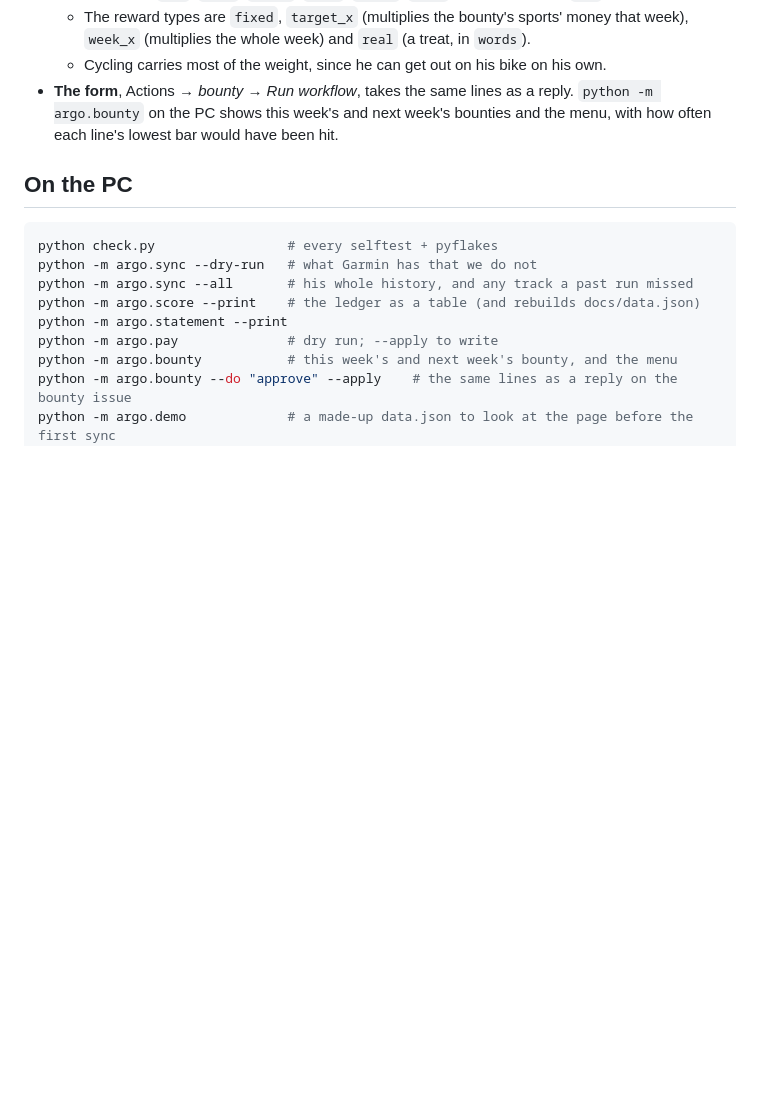
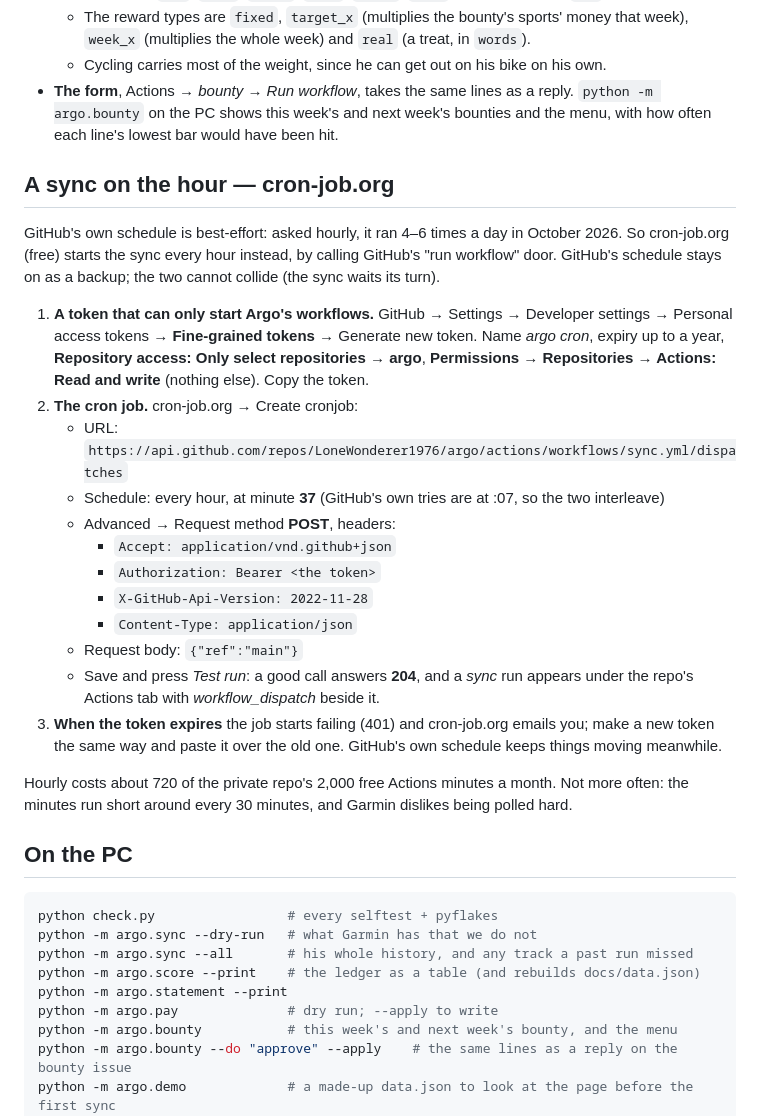
Before and after one commit to LoneWonderer1976/argo, a Markdown page: README.md, the part around the change. Drawn GitHub-style; blank space fills up the shorter version.

Commit message:
README: the steps for cron-job.org's hourly sync, since GitHub's schedule ran 4-6 times a day
Co-Authored-By: Claude Opus 5.5 <noreply@anthropic.com>

````diff
--- a/README.md
+++ b/README.md
@@ -105,6 +105,34 @@ real-world treat you hand over yourself).
   `python -m argo.bounty` on the PC shows this week's and next week's bounties and the menu, with
   how often each line's lowest bar would have been hit.
 
+## A sync on the hour — cron-job.org
+
+GitHub's own schedule is best-effort: asked hourly, it ran 4–6 times a day in October 2026. So
+cron-job.org (free) starts the sync every hour instead, by calling GitHub's "run workflow" door.
+GitHub's schedule stays on as a backup; the two cannot collide (the sync waits its turn).
+
+1. **A token that can only start Argo's workflows.** GitHub → Settings → Developer settings →
+   Personal access tokens → **Fine-grained tokens** → Generate new token. Name *argo cron*,
+   expiry up to a year, **Repository access: Only select repositories → argo**,
+   **Permissions → Repositories → Actions: Read and write** (nothing else). Copy the token.
+2. **The cron job.** cron-job.org → Create cronjob:
+   - URL: `https://api.github.com/repos/LoneWonderer1976/argo/actions/workflows/sync.yml/dispatches`
+   - Schedule: every hour, at minute **37** (GitHub's own tries are at :07, so the two interleave)
+   - Advanced → Request method **POST**, headers:
+     - `Accept: application/vnd.github+json`
+     - `Authorization: Bearer <the token>`
+     - `X-GitHub-Api-Version: 2022-11-28`
+     - `Content-Type: application/json`
+   - Request body: `{"ref":"main"}`
+   - Save and press *Test run*: a good call answers **204**, and a *sync* run appears under the
+     repo's Actions tab with *workflow_dispatch* beside it.
+3. **When the token expires** the job starts failing (401) and cron-job.org emails you; make a new
+   token the same way and paste it over the old one. GitHub's own schedule keeps things moving
+   meanwhile.
+
+Hourly costs about 720 of the private repo's 2,000 free Actions minutes a month. Not more often:
+the minutes run short around every 30 minutes, and Garmin dislikes being polled hard.
+
 ## On the PC
 
 ```bash
````
Also changed, not shown: ARGO_BRIEF.md (+13 -0 lines).
